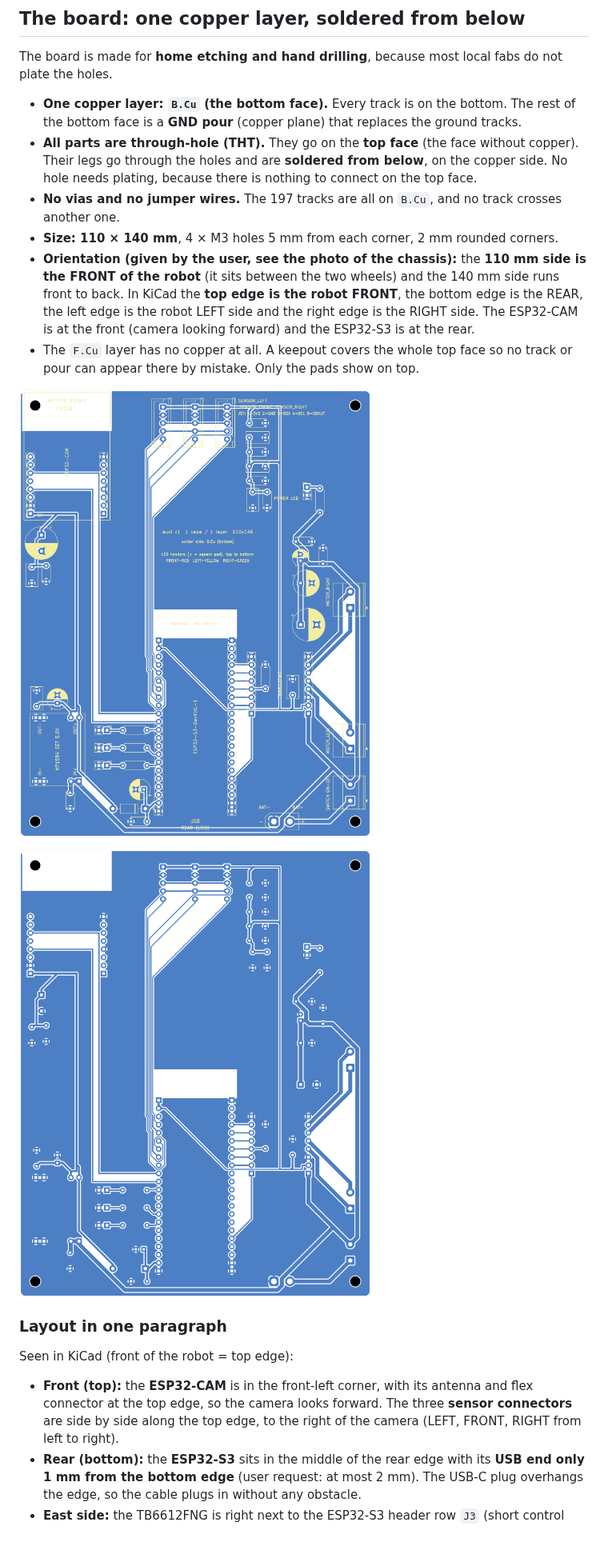
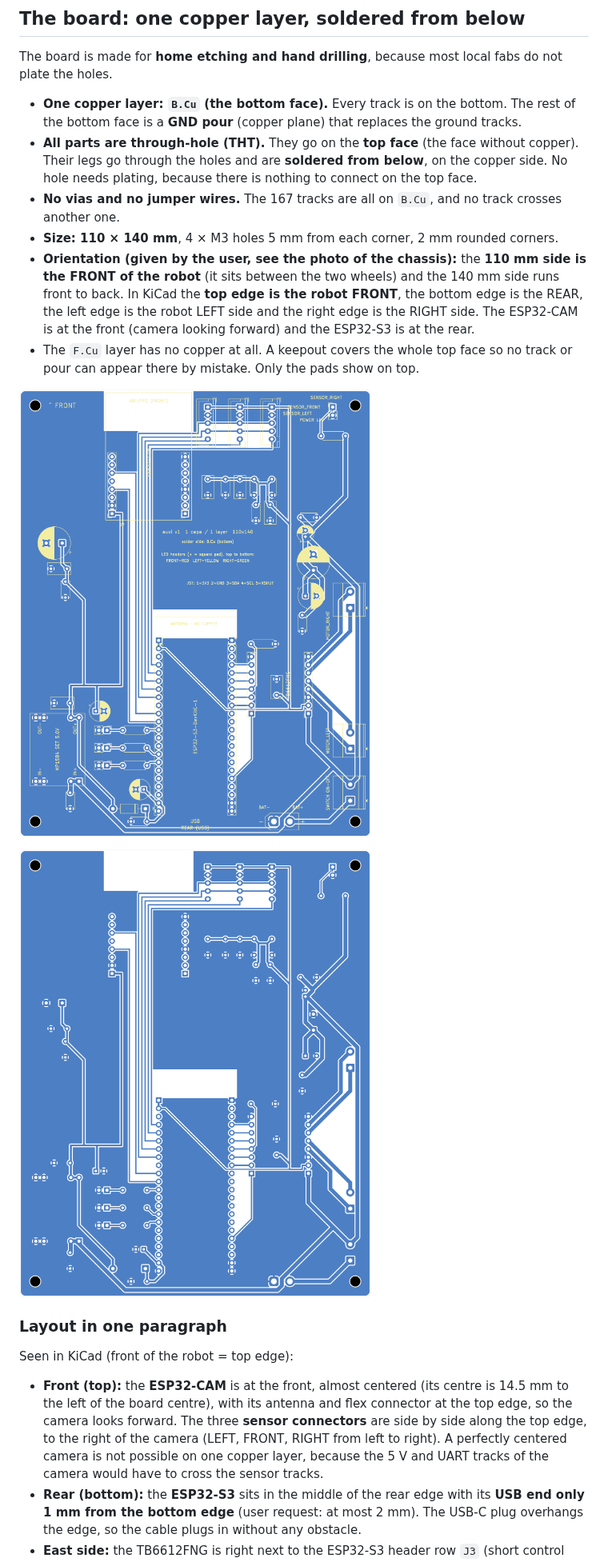
Before and after one commit to cesaraz455/auxi, a Markdown page: README.md, the part around one of its changes. Shown at 80% size. GitHub-like rendering; pictures changed too: docs/auxi_pcb_bottom.png, docs/auxi_pcb_top.png; blank space fills up the shorter version.

```diff
--- a/README.md
+++ b/README.md
@@ -36,7 +36,7 @@ The board is made for **home etching and hand drilling**, because most local fab
 
 - **One copper layer: `B.Cu` (the bottom face).** Every track is on the bottom. The rest of the bottom face is a **GND pour** (copper plane) that replaces the ground tracks.
 - **All parts are through-hole (THT).** They go on the **top face** (the face without copper). Their legs go through the holes and are **soldered from below**, on the copper side. No hole needs plating, because there is nothing to connect on the top face.
-- **No vias and no jumper wires.** The 197 tracks are all on `B.Cu`, and no track crosses another one.
+- **No vias and no jumper wires.** The 167 tracks are all on `B.Cu`, and no track crosses another one.
 - **Size: 110 × 140 mm**, 4 × M3 holes 5 mm from each corner, 2 mm rounded corners.
 - **Orientation (given by the user, see the photo of the chassis):** the **110 mm side is the FRONT of the robot** (it sits between the two wheels) and the 140 mm side runs front to back. In KiCad the **top edge is the robot FRONT**, the bottom edge is the REAR, the left edge is the robot LEFT side and the right edge is the RIGHT side. The ESP32-CAM is at the front (camera looking forward) and the ESP32-S3 is at the rear.
 - The `F.Cu` layer has no copper at all. A keepout covers the whole top face so no track or pour can appear there by mistake. Only the pads show on top.
@@ -49,6 +49,6 @@ The board is made for **home etching and hand drilling**, because most local fab
 
 Seen in KiCad (front of the robot = top edge):
 
-- **Front (top):** the **ESP32-CAM** is in the front-left corner, with its antenna and flex connector at the top edge, so the camera looks forward. The three **sensor connectors** are side by side along the top edge, to the right of the camera (LEFT, FRONT, RIGHT from left to right).
+- **Front (top):** the **ESP32-CAM** is at the front, almost centered (its centre is 14.5 mm to the left of the board centre), with its antenna and flex connector at the top edge, so the camera looks forward. The three **sensor connectors** are side by side along the top edge, to the right of the camera (LEFT, FRONT, RIGHT from left to right). A perfectly centered camera is not possible on one copper layer, because the 5 V and UART tracks of the camera would have to cross the sensor tracks.
 - **Rear (bottom):** the **ESP32-S3** sits in the middle of the rear edge with its **USB end only 1 mm from the bottom edge** (user request: at most 2 mm). The USB-C plug overhangs the edge, so the cable plugs in without any obstacle.
 - **East side:** the TB6612FNG is right next to the ESP32-S3 header row `J3` (short control signals), with the motor terminals on the right edge and the big capacitors, the power LED header and the battery/switch connectors on the east side and the bottom-right corner.
```
Also changed, not shown: other parts of README.md (+3 -3 lines), CLAUDE.md (+15 -14 lines), docs/auxi_pcb_placement.png, 3 other files.
